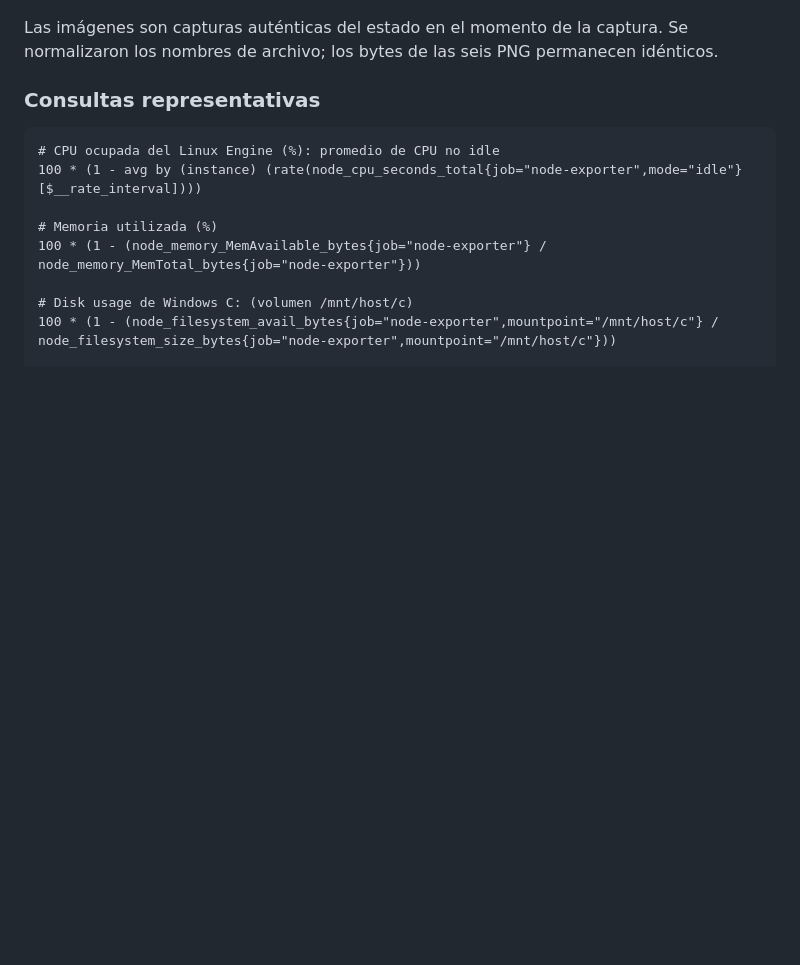
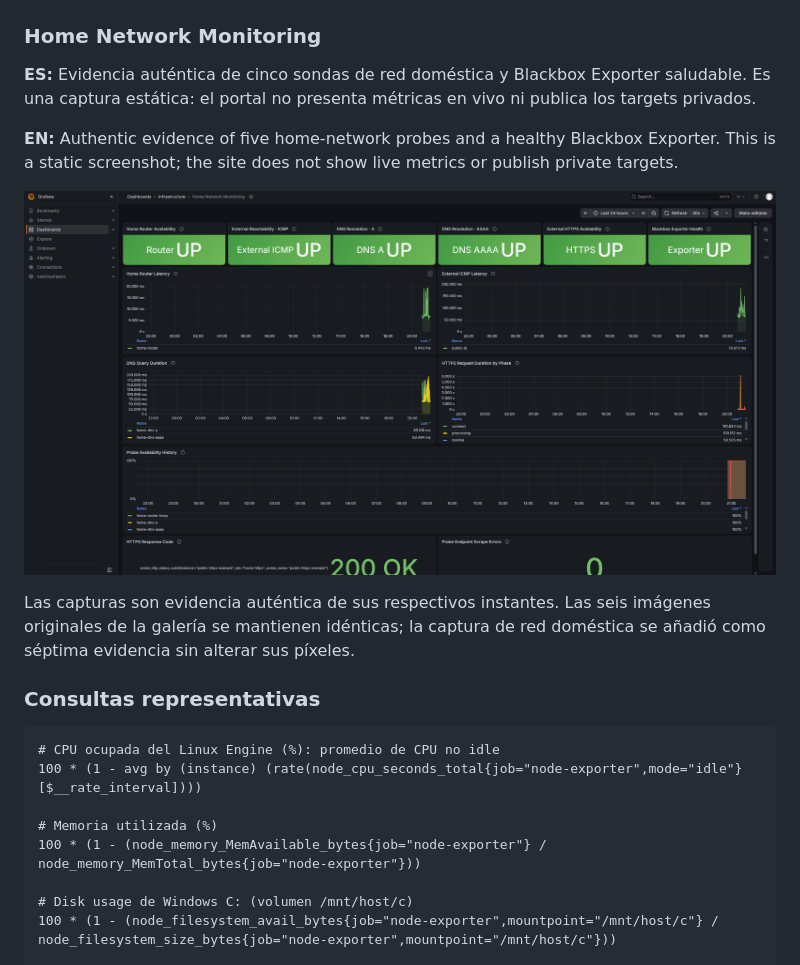
Before and after one commit to charrixxz23/it-infrastructure-monitoring-center, a Markdown page: README.md, the part around the change. GitHub-like rendering; pictures changed too: screenshots/07-home-network-monitoring.png (added); blank space fills up the shorter version.

```diff
--- a/README.md
+++ b/README.md
@@ -86,7 +86,15 @@ Los dos dashboards se leen desde config/grafana/dashboards/ mediante el proveedo
 
 ![Docker Container Monitoring with exporter UP, collection OK, and five observed containers](screenshots/02-docker-container-monitoring.png)
 
-Las imágenes son capturas auténticas del estado en el momento de la captura. Se normalizaron los nombres de archivo; los bytes de las seis PNG permanecen idénticos.
+### Home Network Monitoring
+
+**ES:** Evidencia auténtica de cinco sondas de red doméstica y Blackbox Exporter saludable. Es una captura estática: el portal no presenta métricas en vivo ni publica los targets privados.
+
+**EN:** Authentic evidence of five home-network probes and a healthy Blackbox Exporter. This is a static screenshot; the site does not show live metrics or publish private targets.
+
+![Home Network Monitoring with five probes and healthy Blackbox Exporter; static evidence](screenshots/07-home-network-monitoring.png)
+
+Las capturas son evidencia auténtica de sus respectivos instantes. Las seis imágenes originales de la galería se mantienen idénticas; la captura de red doméstica se añadió como séptima evidencia sin alterar sus píxeles.
 
 ### Consultas representativas
 
```
Also changed, not shown: screenshots/README.md (+9 -1 lines), 5 other files.
